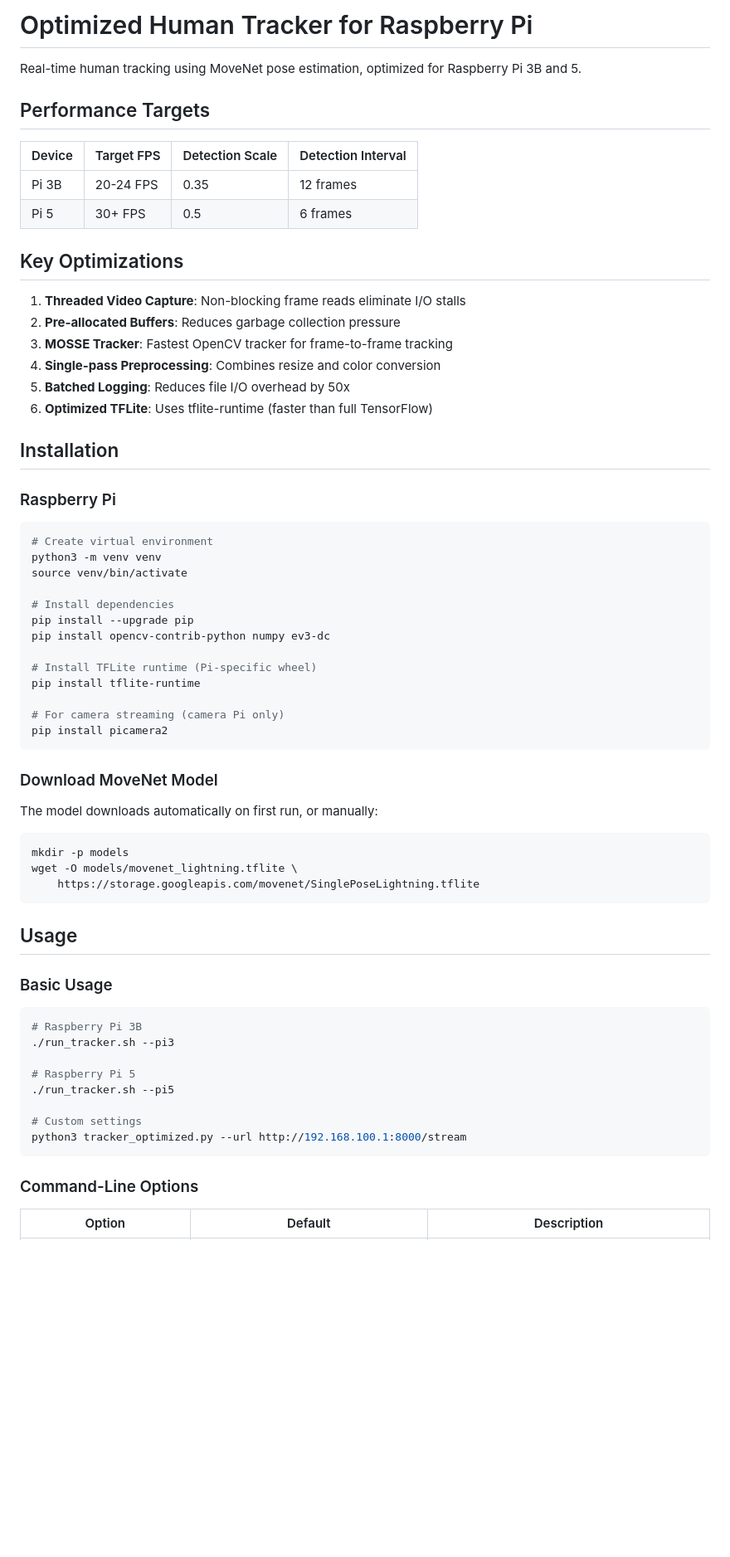
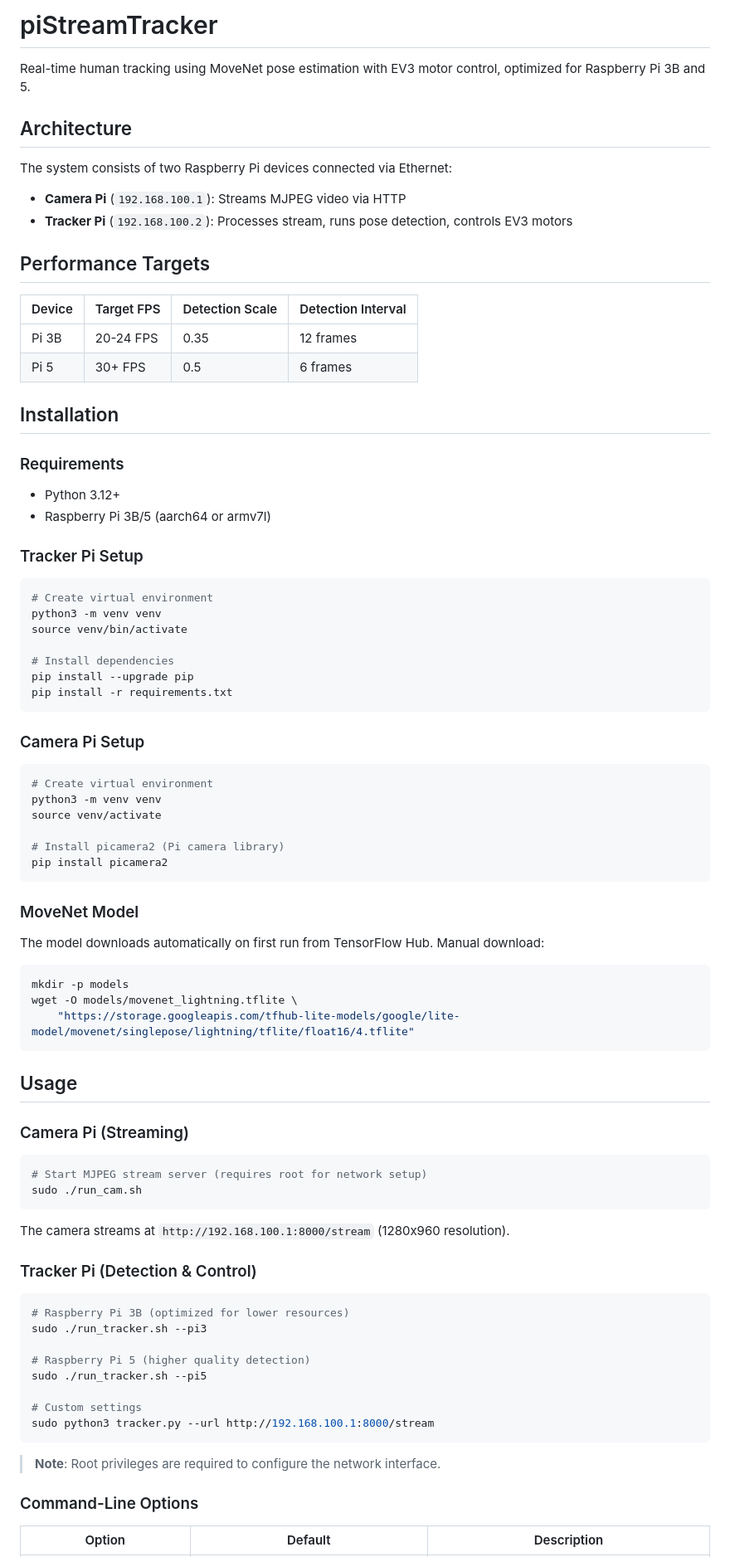
Before and after one commit to lordcoudy/piStreamTracker, a Markdown page: README.md, the part around one of its changes. Shown at 83% size. Drawn GitHub-style; blank space fills up the shorter version.

````diff
--- a/README.md
+++ b/README.md
@@ -1,6 +1,12 @@
-# Optimized Human Tracker for Raspberry Pi
+# piStreamTracker
 
-Real-time human tracking using MoveNet pose estimation, optimized for Raspberry Pi 3B and 5.
+Real-time human tracking using MoveNet pose estimation with EV3 motor control, optimized for Raspberry Pi 3B and 5.
+
+## Architecture
+
+The system consists of two Raspberry Pi devices connected via Ethernet:
+- **Camera Pi** (`192.168.100.1`): Streams MJPEG video via HTTP
+- **Tracker Pi** (`192.168.100.2`): Processes stream, runs pose detection, controls EV3 motors
 
 ## Performance Targets
 
@@ -9,18 +15,15 @@ Real-time human tracking using MoveNet pose estimation, optimized for Raspberry
 | Pi 3B  | 20-24 FPS | 0.35            | 12 frames         |
 | Pi 5   | 30+ FPS   | 0.5             | 6 frames          |
 
-## Key Optimizations
-
-1. **Threaded Video Capture**: Non-blocking frame reads eliminate I/O stalls
-2. **Pre-allocated Buffers**: Reduces garbage collection pressure
-3. **MOSSE Tracker**: Fastest OpenCV tracker for frame-to-frame tracking
-4. **Single-pass Preprocessing**: Combines resize and color conversion
-5. **Batched Logging**: Reduces file I/O overhead by 50x
-6. **Optimized TFLite**: Uses tflite-runtime (faster than full TensorFlow)
 
 ## Installation
 
-### Raspberry Pi
+### Requirements
+
+- Python 3.12+
+- Raspberry Pi 3B/5 (aarch64 or armv7l)
+
+### Tracker Pi Setup
 
 ```bash
 # Create virtual environment
@@ -29,39 +32,55 @@ source venv/bin/activate
 
 # Install dependencies
 pip install --upgrade pip
-pip install opencv-contrib-python numpy ev3-dc
+pip install -r requirements.txt
+```
 
-# Install TFLite runtime (Pi-specific wheel)
-pip install tflite-runtime
+### Camera Pi Setup
 
-# For camera streaming (camera Pi only)
+```bash
+# Create virtual environment
+python3 -m venv venv
+source venv/activate
+
+# Install picamera2 (Pi camera library)
 pip install picamera2
 ```
 
-### Download MoveNet Model
+### MoveNet Model
 
-The model downloads automatically on first run, or manually:
+The model downloads automatically on first run from TensorFlow Hub. Manual download:
 
 ```bash
 mkdir -p models
 wget -O models/movenet_lightning.tflite \
-    https://storage.googleapis.com/movenet/SinglePoseLightning.tflite
+    "https://storage.googleapis.com/tfhub-lite-models/google/lite-model/movenet/singlepose/lightning/tflite/float16/4.tflite"
 ```
 
 ## Usage
 
-### Basic Usage
+### Camera Pi (Streaming)
 
 ```bash
-# Raspberry Pi 3B
-./run_tracker.sh --pi3
+# Start MJPEG stream server (requires root for network setup)
+sudo ./run_cam.sh
+```
 
-# Raspberry Pi 5
-./run_tracker.sh --pi5
+The camera streams at `http://192.168.100.1:8000/stream` (1280x960 resolution).
+
+### Tracker Pi (Detection & Control)
+
+```bash
+# Raspberry Pi 3B (optimized for lower resources)
+sudo ./run_tracker.sh --pi3
+
+# Raspberry Pi 5 (higher quality detection)
+sudo ./run_tracker.sh --pi5
 
 # Custom settings
-python3 tracker_optimized.py --url http://192.168.100.1:8000/stream
+sudo python3 tracker.py --url http://192.168.100.1:8000/stream
 ```
+
+> **Note**: Root privileges are required to configure the network interface.
 
 ### Command-Line Options
 
````
Also changed, not shown: other parts of README.md (+34 -14 lines).
